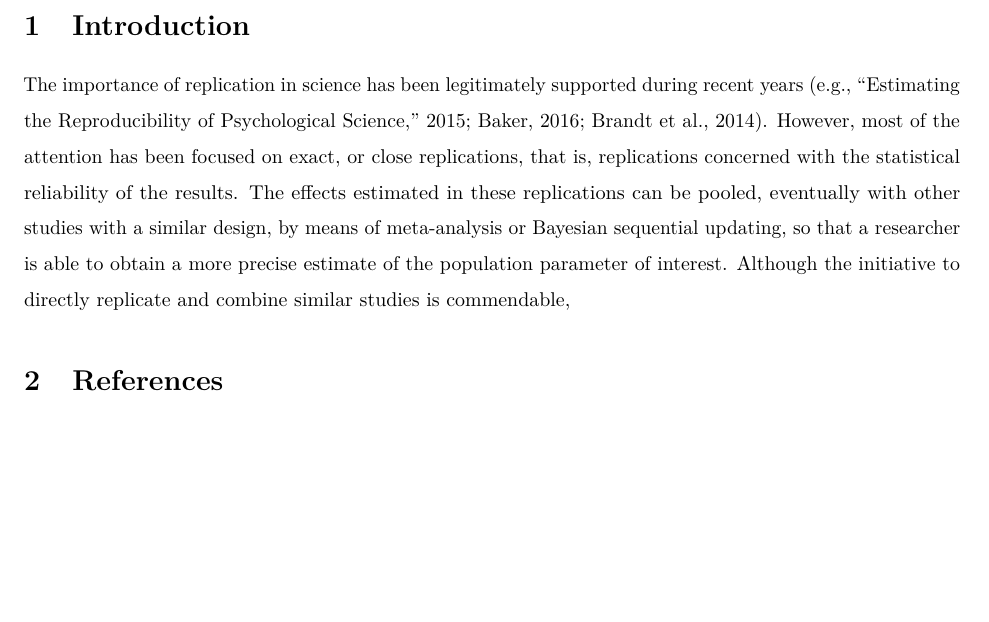
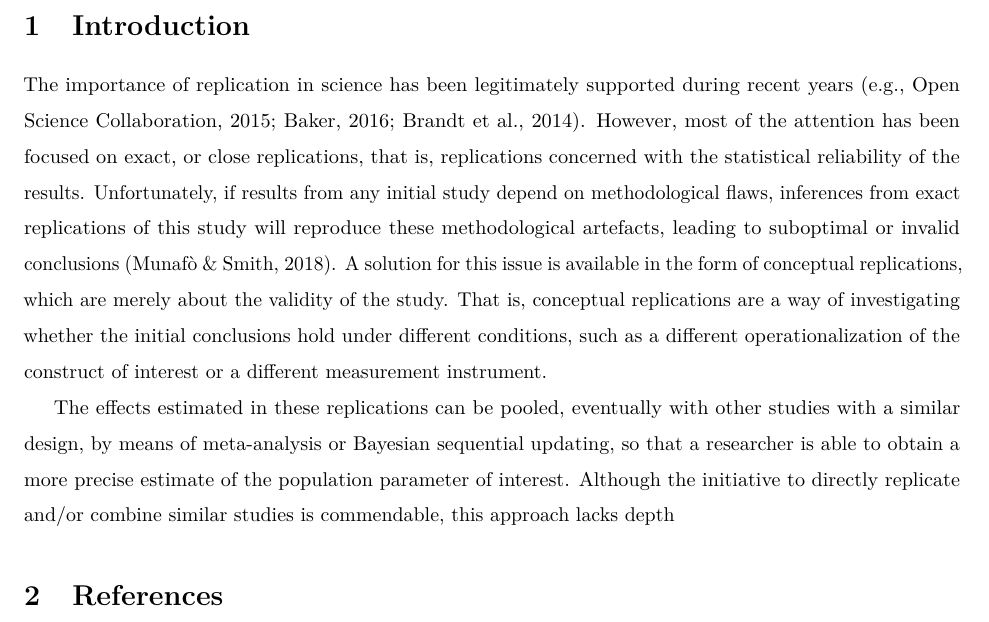
Before and after one commit to thomvolker/Master_Thesis, an R Markdown document (MSBBSS/proposal.Rmd): part of page 2 of 2, cut so that both start at the same text, the shorter picture padded with empty space. The pictures show the output file MSBBSS/proposal.pdf that the author committed with the source.

Commit message:
Changed intro.

```diff
--- a/MSBBSS/proposal.Rmd
+++ b/MSBBSS/proposal.Rmd
@@ -62,7 +62,12 @@ knitr::opts_chunk$set(echo = TRUE)
 
 # Introduction
 
-The importance of replication in science has been legitimately supported during recent years [e.g., @open_science_collab_2015; @baker_reproducibility_2016; @brandt_et_al_replication_2014]. However, most of the attention has been focused on exact, or close replications, that is, replications concerned with the statistical reliability of the results. The effects estimated in these replications can be pooled, eventually with other studies with a similar design, by means of meta-analysis or Bayesian sequential updating, so that a researcher is able to obtain a more precise estimate of the population parameter of interest. Although the initiative to directly replicate and combine similar studies is commendable,
+The importance of replication in science has been legitimately supported during recent years [e.g., @open_science_collab_2015; @baker_reproducibility_2016; @brandt_et_al_replication_2014]. However, most of the attention has been focused on exact, or close replications, that is, replications concerned with the statistical reliability of the results. Unfortunately, if results from any initial study depend on methodological flaws, inferences from exact replications of this study will reproduce these methodological artefacts, leading to suboptimal or invalid conclusions [@munafo_robust_2018]. A solution for this issue is available in the form of conceptual replications, which are merely about the validity of the study. That is, conceptual replications are a way of investigating whether the initial conclusions hold under different conditions, such as a different operationalization of the construct of interest or a different measurement instrument.
+
+
+
+
+The effects estimated in these replications can be pooled, eventually with other studies with a similar design, by means of meta-analysis or Bayesian sequential updating, so that a researcher is able to obtain a more precise estimate of the population parameter of interest. Although the initiative to directly replicate and/or combine similar studies is commendable, this approach lacks depth
 
 
 <!--of such replications is commendable
```
Also changed, not shown: MSBBSS/proposal.pdf.
